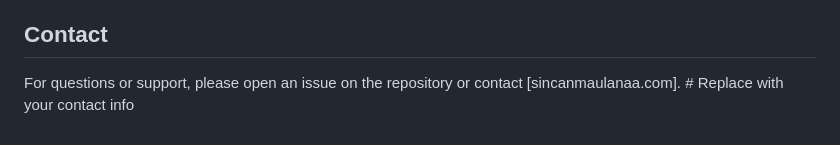
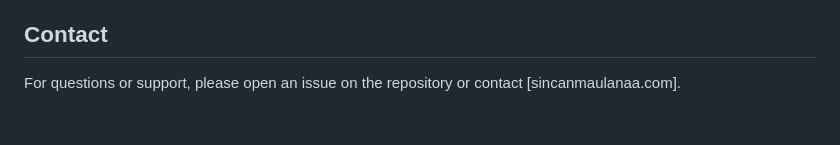
Before and after one commit to sincanmaulanaa/violance-detection-YOLOv8, a Markdown page: README.md, the part around the change. Drawn GitHub-style.

Commit message:
Fix contact information formatting in README.md

```diff
--- a/README.md
+++ b/README.md
@@ -150,4 +150,4 @@ violence_detection/
 
 ## Contact
 
-For questions or support, please open an issue on the repository or contact [sincanmaulanaa.com]. # Replace with your contact info
+For questions or support, please open an issue on the repository or contact [sincanmaulanaa.com].
```
